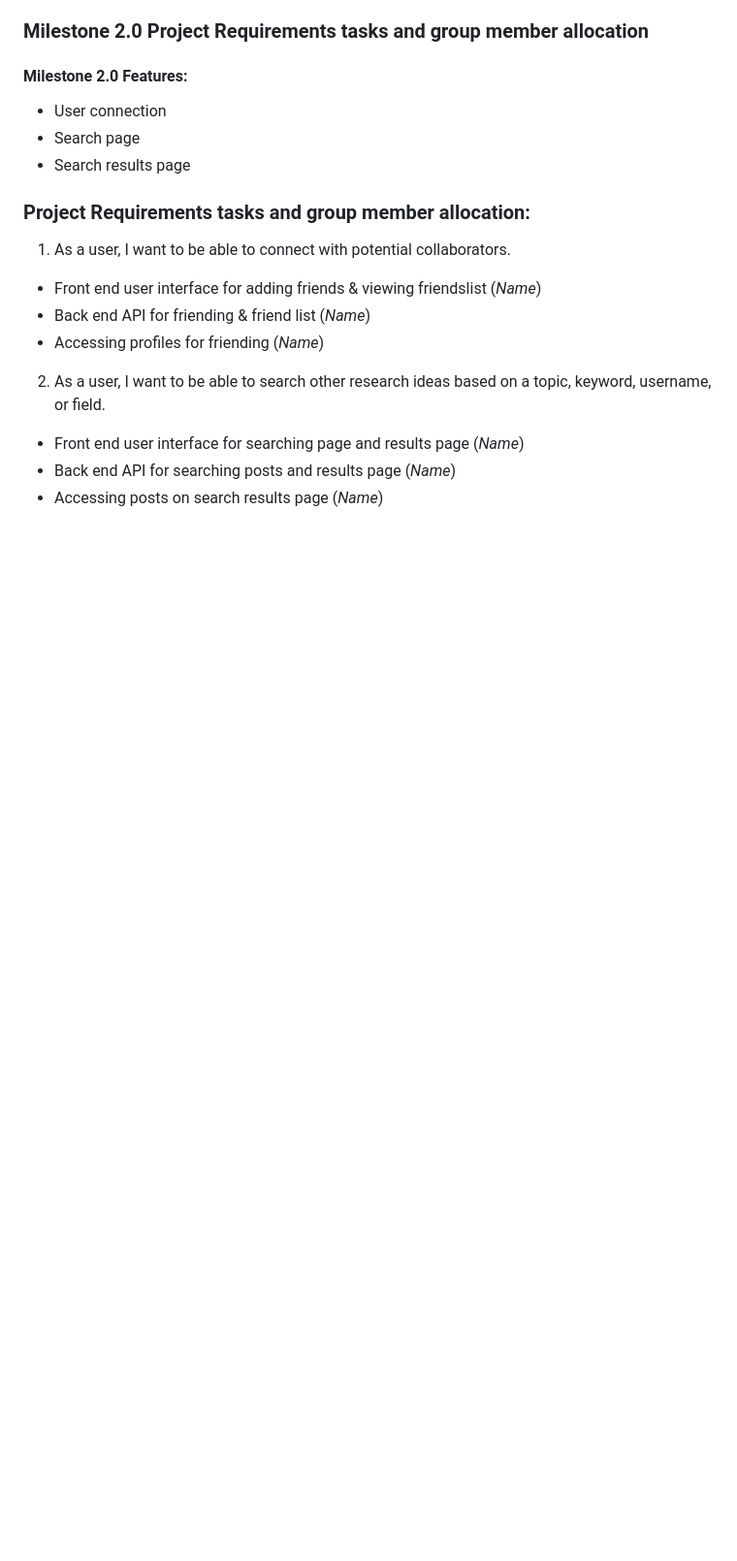
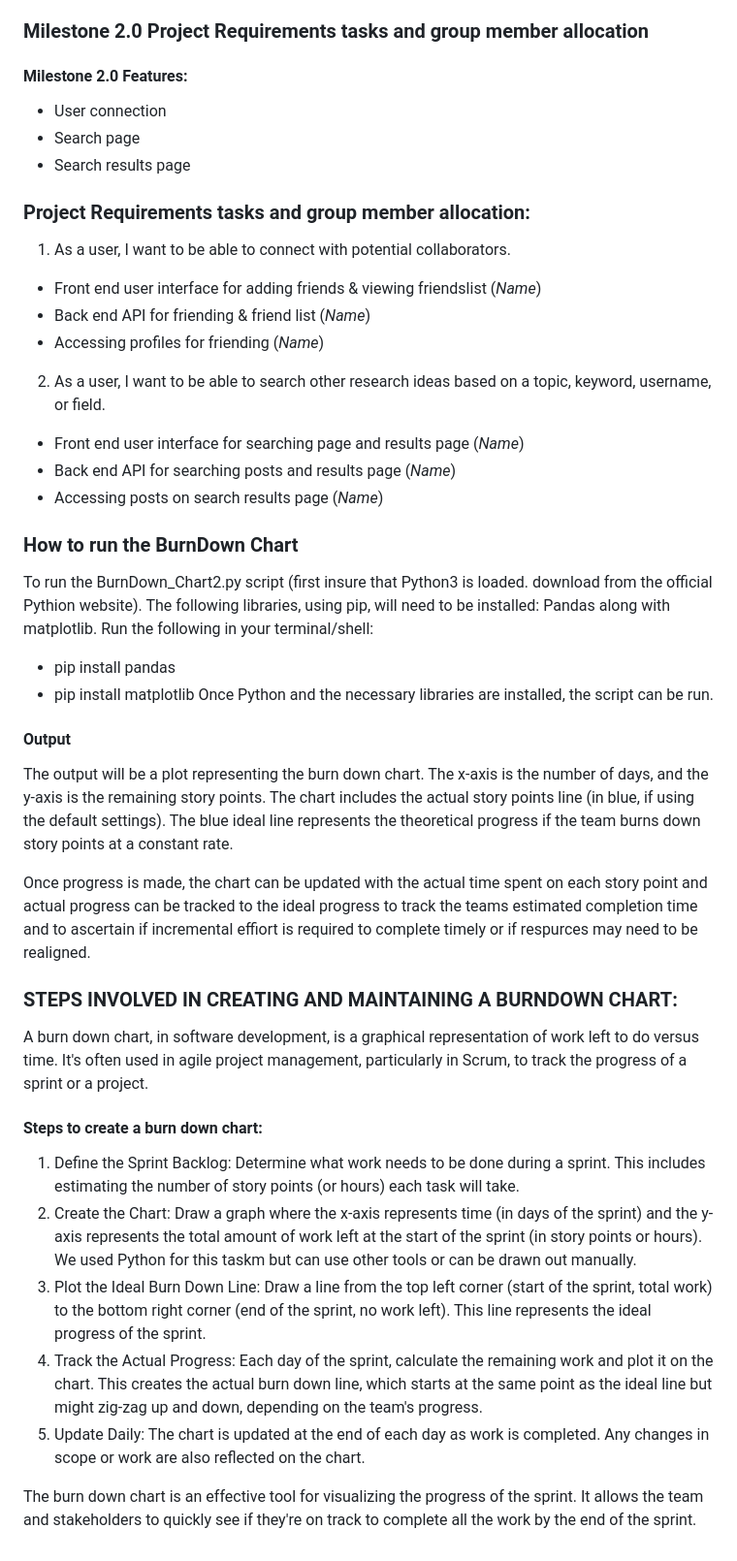
Before and after one commit to Chasen-Jeffries/ColLab_App, a Markdown page: README.md, the part around one of its changes. Shown at 97% size. Rendered like a GitHub page; blank space fills up the shorter version.

```diff
--- a/README.md
+++ b/README.md
@@ -83,3 +116,27 @@ ColLab is an application designed to boost collaborative research by creating a
 - Front end user interface for searching page and results page (*Name*)
 - Back end API for searching posts and results page (*Name*)
 - Accessing posts on search results page (*Name*)
+
+
+### How to run the BurnDown Chart
+To run the BurnDown_Chart2.py script (first insure that Python3 is loaded. download from the official Pythion website). The following libraries, using pip, will need to be installed: Pandas along with matplotlib. Run the following in your terminal/shell:
+- pip install pandas
+- pip install matplotlib
+Once Python and the necessary libraries are installed, the script can be run.
+
+#### Output
+The output will be a plot representing the burn down chart. The x-axis is the number of days, and the y-axis is the remaining story points. The chart includes the actual story points line (in blue, if using the default settings). The blue ideal line represents the theoretical progress if the team burns down story points at a constant rate.
+
+Once progress is made, the chart can be updated with the actual time spent on each story point and actual progress can be tracked to the ideal progress to track the teams estimated completion time and to ascertain if incremental effiort is required to complete timely or if respurces may need to be realigned.
+
+### STEPS INVOLVED IN CREATING AND MAINTAINING A BURNDOWN CHART:
+A burn down chart, in software development, is a graphical representation of work left to do versus time. It's often used in agile project management, particularly in Scrum, to track the progress of a sprint or a project.
+
+#### Steps to create a burn down chart:
+1. Define the Sprint Backlog: Determine what work needs to be done during a sprint. This includes estimating the number of story points (or hours) each task will take.
+2. Create the Chart: Draw a graph where the x-axis represents time (in days of the sprint) and the y-axis represents the total amount of work left at the start of the sprint (in story points or hours). We used Python for this taskm but can use other tools or can be drawn out manually.
+3. Plot the Ideal Burn Down Line: Draw a line from the top left corner (start of the sprint, total work) to the bottom right corner (end of the sprint, no work left). This line represents the ideal progress of the sprint.
+4. Track the Actual Progress: Each day of the sprint, calculate the remaining work and plot it on the chart. This creates the actual burn down line, which starts at the same point as the ideal line but might zig-zag up and down, depending on the team's progress.
+5. Update Daily: The chart is updated at the end of each day as work is completed. Any changes in scope or work are also reflected on the chart.
+
+The burn down chart is an effective tool for visualizing the progress of the sprint. It allows the team and stakeholders to quickly see if they're on track to complete all the work by the end of the sprint.
```
Also changed, not shown: other parts of README.md (+33 -0 lines).
